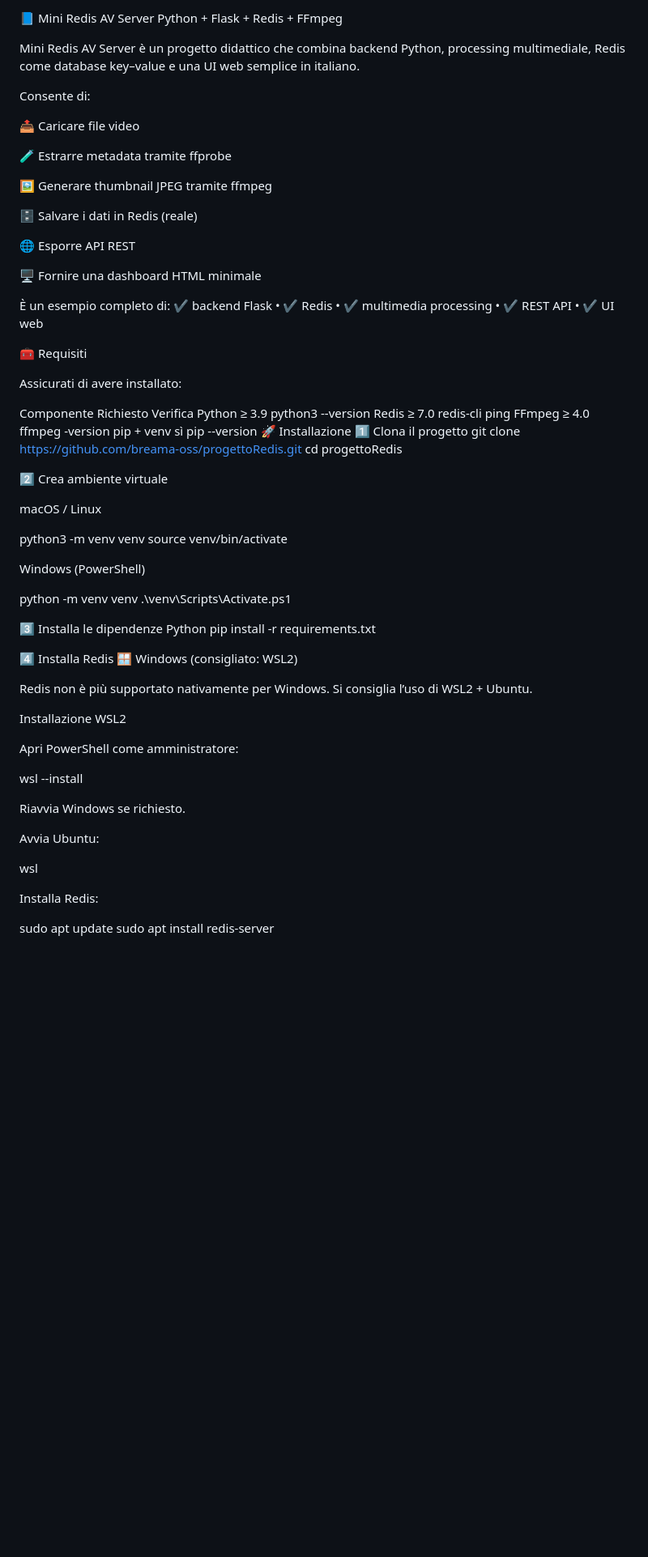
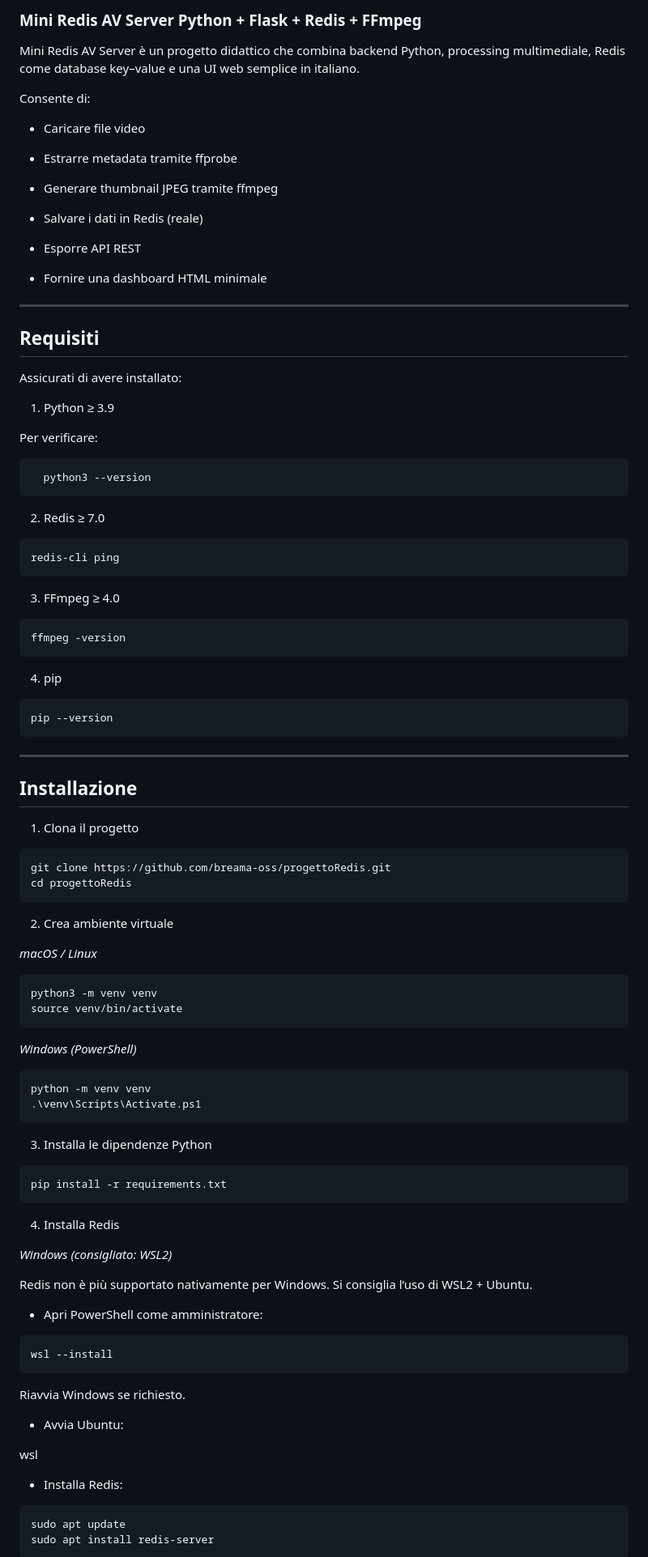
Before and after one commit to breama-oss/progettoRedis, a Markdown page: mini_redis_av/README.md, the part around the change printed below. Shown: that part at 81% size. Drawn GitHub-style; blank space fills up the shorter version.

````diff
--- a/mini_redis_av/README.md
+++ b/mini_redis_av/README.md
@@ -1,78 +1,111 @@
-📘 Mini Redis AV Server
-Python + Flask + Redis + FFmpeg
+### Mini Redis AV Server Python + Flask + Redis + FFmpeg
 
 Mini Redis AV Server è un progetto didattico che combina backend Python, processing multimediale, Redis come database key–value e una UI web semplice in italiano.
 
 Consente di:
 
-📤 Caricare file video
+- Caricare file video
 
-🧪 Estrarre metadata tramite ffprobe
+- Estrarre metadata tramite ffprobe
 
-🖼️ Generare thumbnail JPEG tramite ffmpeg
+- Generare thumbnail JPEG tramite ffmpeg
 
-🗄️ Salvare i dati in Redis (reale)
+- Salvare i dati in Redis (reale)
 
-🌐 Esporre API REST
+- Esporre API REST
 
-🖥️ Fornire una dashboard HTML minimale
+- Fornire una dashboard HTML minimale
 
-È un esempio completo di:
-✔ backend Flask • ✔ Redis • ✔ multimedia processing • ✔ REST API • ✔ UI web
+---
 
-🧰 Requisiti
+## Requisiti
 
 Assicurati di avere installato:
 
-Componente	Richiesto	Verifica
-Python	≥ 3.9	python3 --version
-Redis	≥ 7.0	redis-cli ping
-FFmpeg	≥ 4.0	ffmpeg -version
-pip + venv	sì	pip --version
-🚀 Installazione
-1️⃣ Clona il progetto
+1. Python	≥ 3.9
+
+Per verificare:
+  ```bash
+	python3 --version
+  ```
+
+2. Redis	≥ 7.0
+
+  ```bash
+  redis-cli ping
+  ```
+
+3. FFmpeg ≥ 4.0
+
+```bash
+ffmpeg -version
+```
+
+4. pip
+
+```bash
+pip --version
+```
+
+---
+
+
+## Installazione
+
+1. Clona il progetto
+
+```bash
 git clone https://github.com/breama-oss/progettoRedis.git
 cd progettoRedis
+```
 
-2️⃣ Crea ambiente virtuale
+2. Crea ambiente virtuale
 
-macOS / Linux
+*macOS / Linux*
 
+```bash
 python3 -m venv venv
 source venv/bin/activate
+```
 
+*Windows (PowerShell)*
 
-Windows (PowerShell)
-
+```bash
 python -m venv venv
 .\venv\Scripts\Activate.ps1
+```
 
-3️⃣ Installa le dipendenze Python
+3. Installa le dipendenze Python
+
+```bash
 pip install -r requirements.txt
+```
 
-4️⃣ Installa Redis
-🪟 Windows (consigliato: WSL2)
+4. Installa Redis
+
+*Windows (consigliato: WSL2)*
 
 Redis non è più supportato nativamente per Windows.
 Si consiglia l’uso di WSL2 + Ubuntu.
 
-Installazione WSL2
+- Apri PowerShell come amministratore:
 
-Apri PowerShell come amministratore:
-
+```bash
 wsl --install
-
+```
 
 Riavvia Windows se richiesto.
 
-Avvia Ubuntu:
+- Avvia Ubuntu:
 
 wsl
 
 
-Installa Redis:
+- Installa Redis:
 
+```bash
 sudo apt update
 sudo apt install redis-server
+```
 
 
````
Also changed, not shown: other parts of mini_redis_av/README.md (+72 -43 lines).
